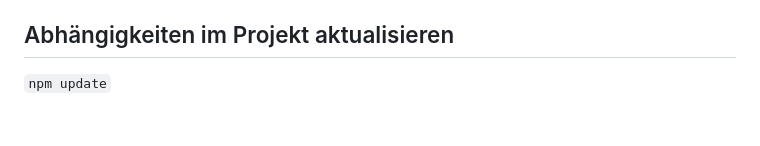
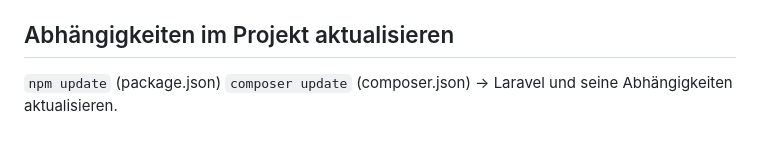
Before and after one commit to userRaptor/EDUCO, a Markdown page: README.md, the part around the change. Rendered like a GitHub page.

```diff
--- a/README.md
+++ b/README.md
@@ -346,4 +346,5 @@ Shortcuts:
  * Format Document: `Strg + Shift + P` -> `Format Document`
 
 ## Abhängigkeiten im Projekt aktualisieren
-`npm update`
+`npm update` (package.json)
+`composer update` (composer.json) -> Laravel und seine Abhängigkeiten aktualisieren.
```
